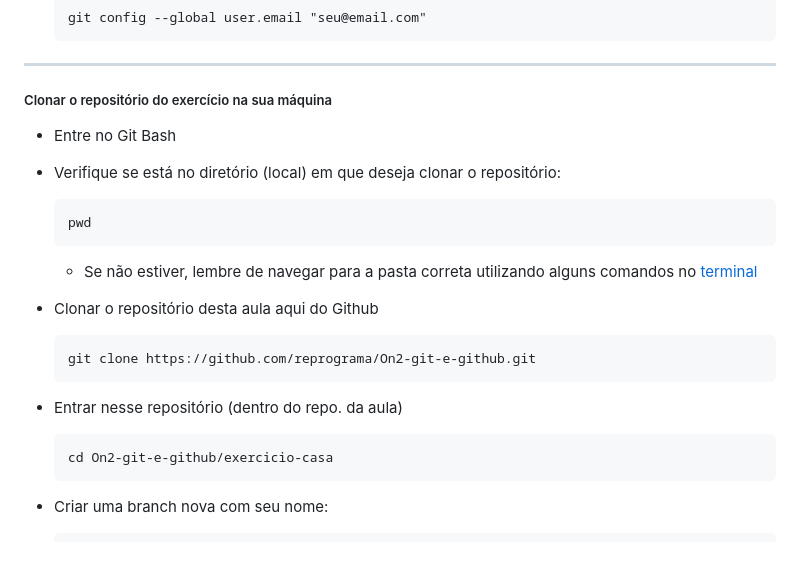
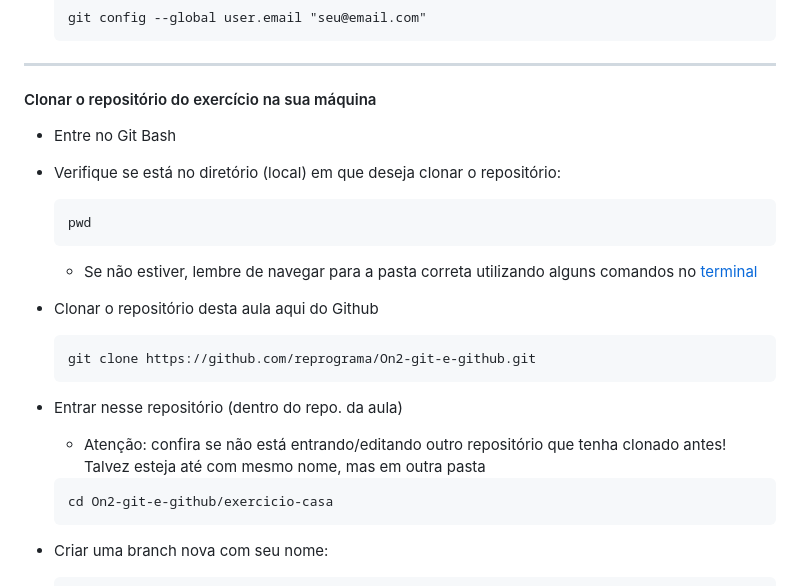
Before and after one commit to reprograma/On2-git-e-github, a Markdown page: exercicio-casa/README.md, the part around the change printed below. GitHub-like rendering; blank space fills up the shorter version.

````diff
--- a/exercicio-casa/README.md
+++ b/exercicio-casa/README.md
@@ -30,7 +30,7 @@
 
 ---
 
-##### Clonar o repositório do exercício na sua máquina
+#### Clonar o repositório do exercício na sua máquina
 
 * Entre no Git Bash
 
@@ -49,6 +49,7 @@
   ```
 
 * Entrar nesse repositório (dentro do repo. da aula)
+    * Atenção: confira se não está entrando/editando outro repositório que tenha clonado antes! Talvez esteja até com mesmo nome, mas em outra pasta
 
 	```
   cd On2-git-e-github/exercicio-casa
````
Also changed, not shown: other parts of exercicio-casa/README.md (+12 -4 lines), imgs/ex-reviewer.png (added).
